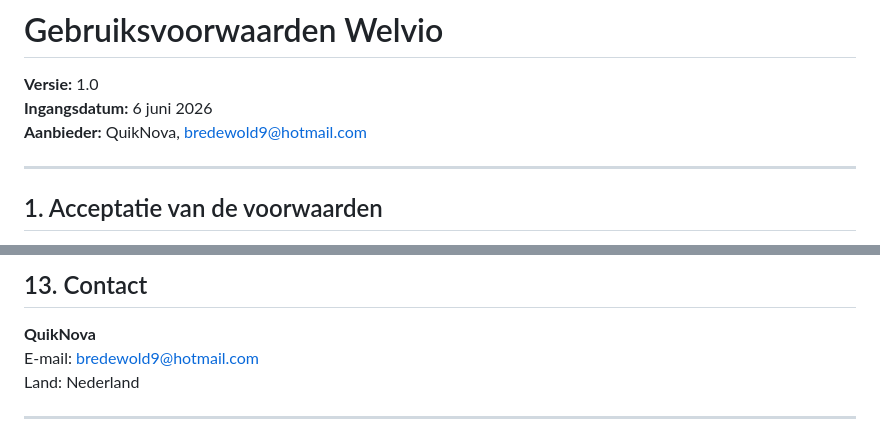
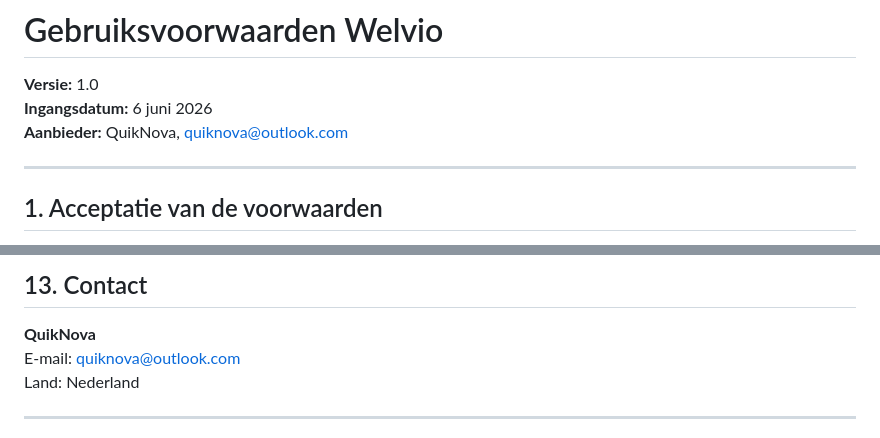
Before and after one commit to QuikNova-maker/welvio-legal, a Markdown page: terms-of-service.md, 2 parts joined by grey strips. GitHub-like rendering.

```diff
--- a/terms-of-service.md
+++ b/terms-of-service.md
@@ -2,7 +2,7 @@
 
 **Versie:** 1.0
 **Ingangsdatum:** 6 juni 2026
-**Aanbieder:** QuikNova, bredewold9@hotmail.com
+**Aanbieder:** QuikNova, quiknova@outlook.com
 
 ---
 
@@ -129,7 +129,7 @@ Voor gebruikers die de app via de Apple App Store hebben gedownload, geldt aanvu
 ## 13. Contact
 
 **QuikNova**
-E-mail: bredewold9@hotmail.com
+E-mail: quiknova@outlook.com
 Land: Nederland
 
 ---
```
Also changed, not shown: privacy-policy.md (+4 -4 lines).
